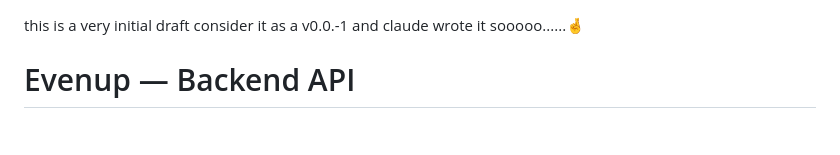
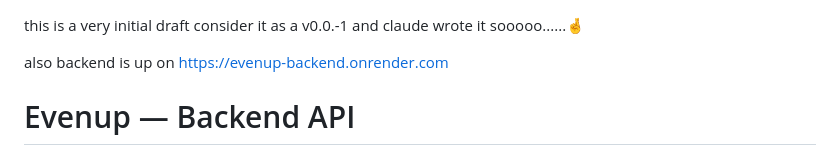
Before and after one commit to RohitSInghRajpoot101Git/EvenUp, a Markdown page: Backend/README.md, the part around the change. Drawn GitHub-style; blank space fills up the shorter version.

```diff
--- a/Backend/README.md
+++ b/Backend/README.md
@@ -1,5 +1,8 @@
 this is a very initial draft consider it as a v0.0.-1
 and claude wrote it sooooo......🤞
+
+also backend is up on
+[https://evenup-backend.onrender.com](https://evenup-backend.onrender.com)
 
 # Evenup — Backend API
 
```
